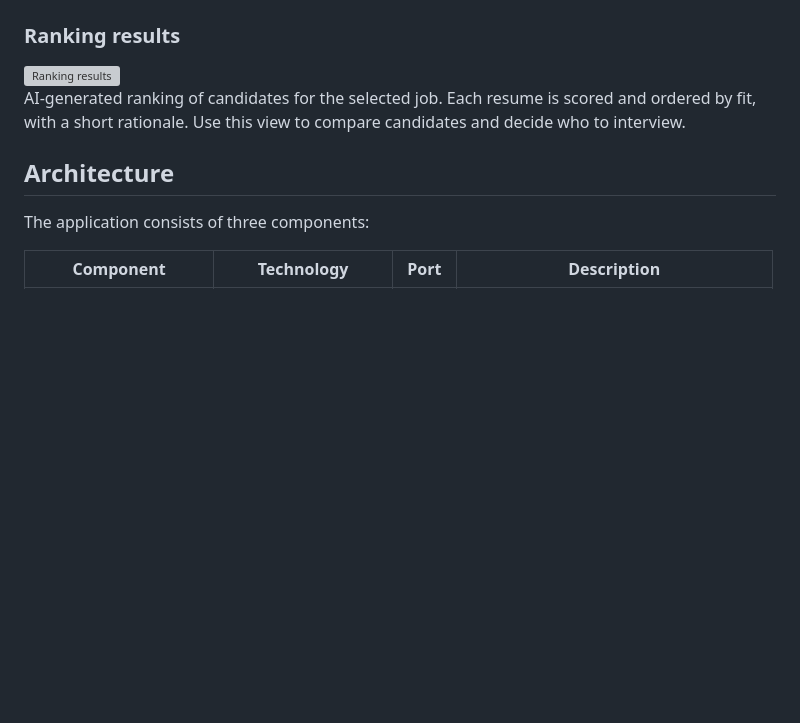
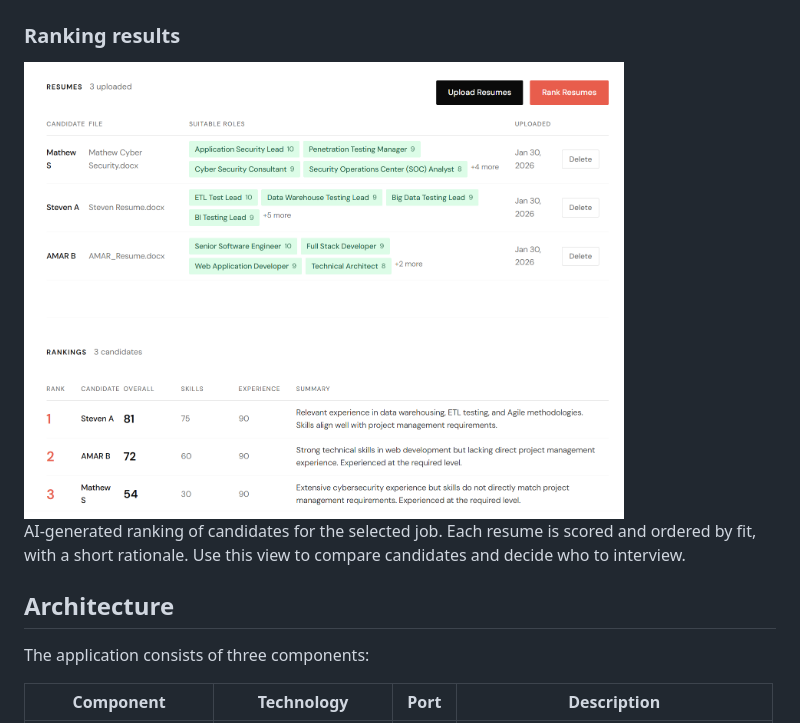
Before and after one commit to skizha/ResumeRank, a Markdown page: README.md, the part around the change. Rendered like a GitHub page; blank space fills up the shorter version; grey boxes are pictures that could not be loaded.

Commit message:
Fix image filename in ranking results section

```diff
--- a/README.md
+++ b/README.md
@@ -20,7 +20,7 @@ Job detail page showing the job title, description, required and preferred skill
 
 ### Ranking results
 
-<img src="docs/screenshots/ranking.png" width="600" alt="Ranking results">
+<img src="docs/screenshots/Ranking.png" width="600" alt="Ranking results">
 
 AI-generated ranking of candidates for the selected job. Each resume is scored and ordered by fit, with a short rationale. Use this view to compare candidates and decide who to interview.
 
```
